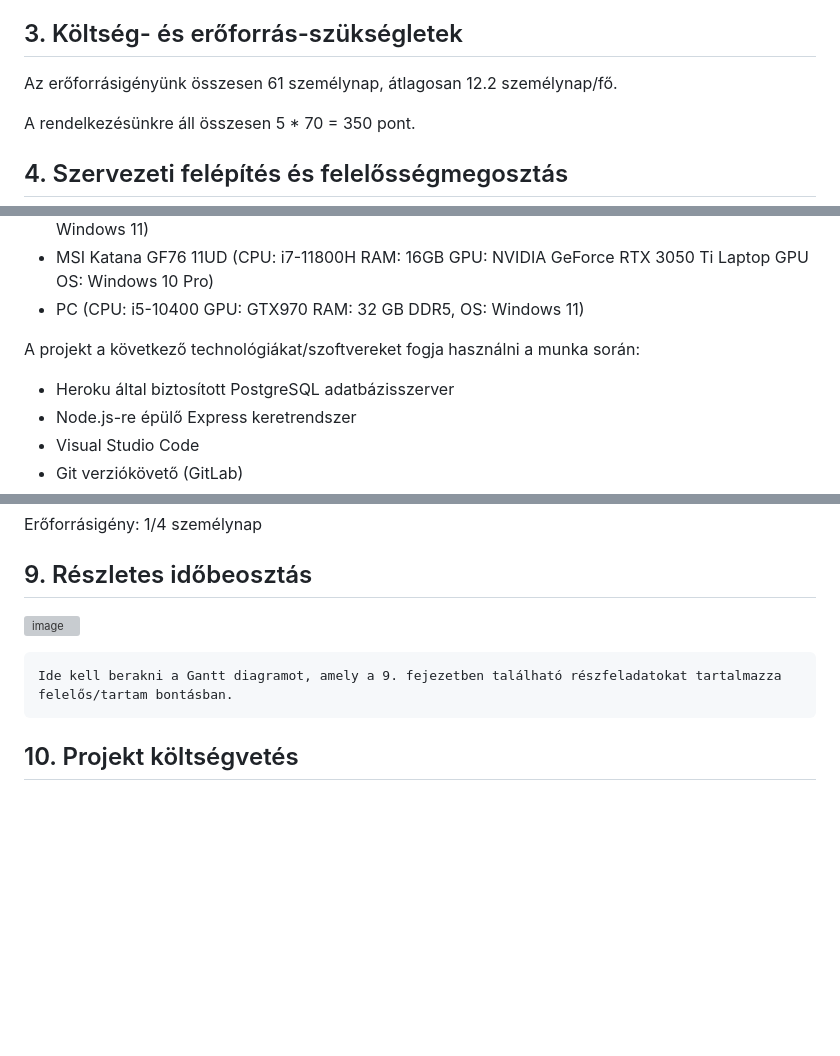
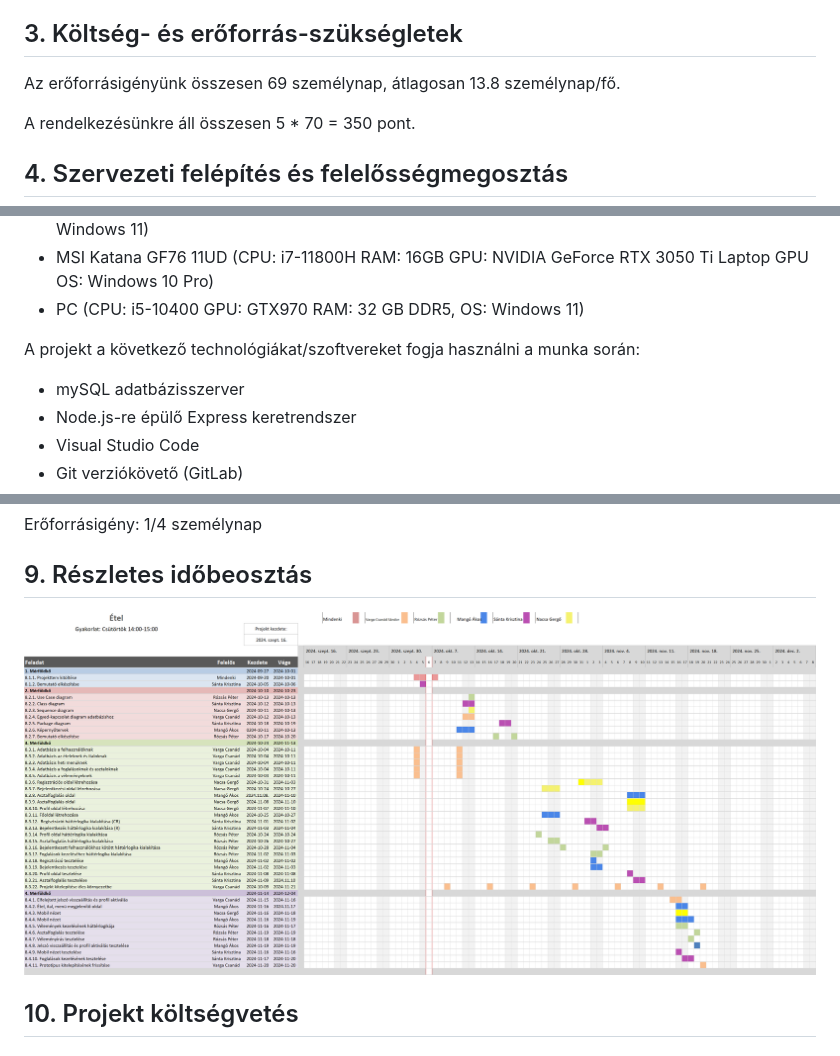
Before and after one commit to nacsagergo1/rendszerfejlesztes, a Markdown page: Projektterv.md, 3 parts joined by grey strips. GitHub-like rendering; pictures changed too: Gantt_diagram_etel.png (added); blank space fills up the shorter version; grey boxes are pictures that could not be loaded.

Commit message:
Gantt diagram, vegleges projektterv

````diff
--- a/Projektterv.md
+++ b/Projektterv.md
@@ -36,7 +36,7 @@ A rendszernek képesnek kell lennie az étterem asztalai foglaltsági állapotá
 
 ## 3. Költség- és erőforrás-szükségletek
 
-Az erőforrásigényünk összesen 61 személynap, átlagosan 12.2 személynap/fő.
+Az erőforrásigényünk összesen 69 személynap, átlagosan 13.8 személynap/fő.
 
 A rendelkezésünkre áll összesen 5 * 70 = 350 pont.
 
@@ -79,7 +79,7 @@ A projekt a következő munkaállomásokat fogja használni a munka során:
 
 A projekt a következő technológiákat/szoftvereket fogja használni a munka során:
 
- - Heroku által biztosított PostgreSQL adatbázisszerver
+ - mySQL adatbázisszerver
  - Node.js-re épülő Express keretrendszer
  - Visual Studio Code
  - Git verziókövető (GitLab)
@@ -535,11 +535,8 @@ Erőforrásigény:  1/4 személynap
 
 ## 9. Részletes időbeosztás
 
-![image](./MINTA-gantt-diagram.png)
+![image](./Gantt_diagram_etel.png)
 
-```
-Ide kell berakni a Gantt diagramot, amely a 9. fejezetben található részfeladatokat tartalmazza felelős/tartam bontásban.
-```
 
 ## 10. Projekt költségvetés
 
````
Also changed, not shown: 1 other file.
